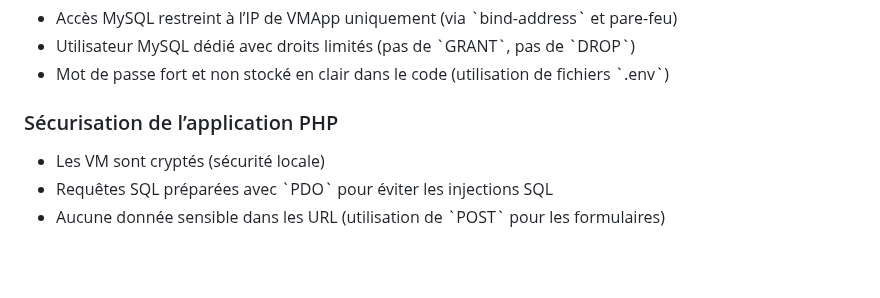
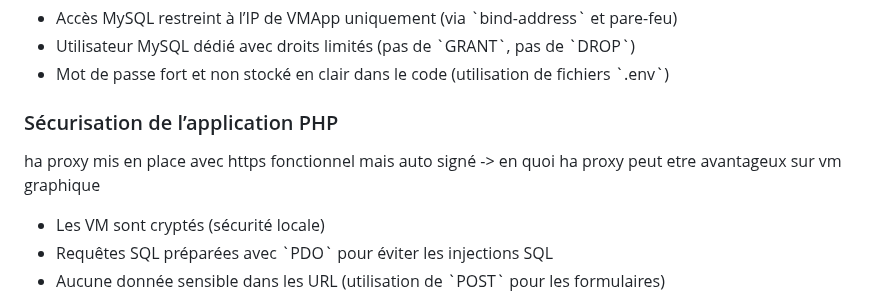
Before and after one commit to 16ario/ProjetSpeInfo, a Markdown page: README.md, the part around the change. GitHub-like rendering; blank space fills up the shorter version.

Commit message:
new REDAME

```diff
--- a/README.md
+++ b/README.md
@@ -28,6 +28,8 @@ Le projet repose sur une architecture simple à deux machines virtuelles :
 - Mot de passe fort et non stocké en clair dans le code (utilisation de fichiers \`.env\`)
 
 ### Sécurisation de l’application PHP
+
+ha proxy mis en place avec https fonctionnel mais auto signé -> en quoi ha proxy peut etre avantageux sur vm graphique
 
 - Les VM sont cryptés (sécurité locale)
 - Requêtes SQL préparées avec \`PDO\` pour éviter les injections SQL
```
